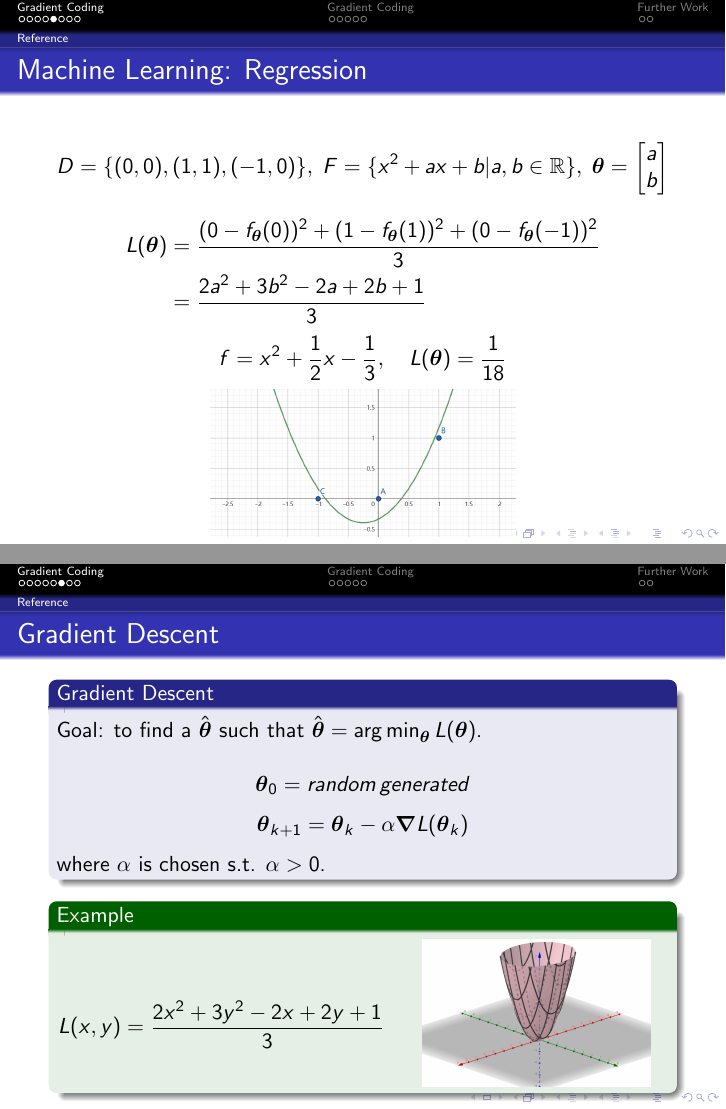
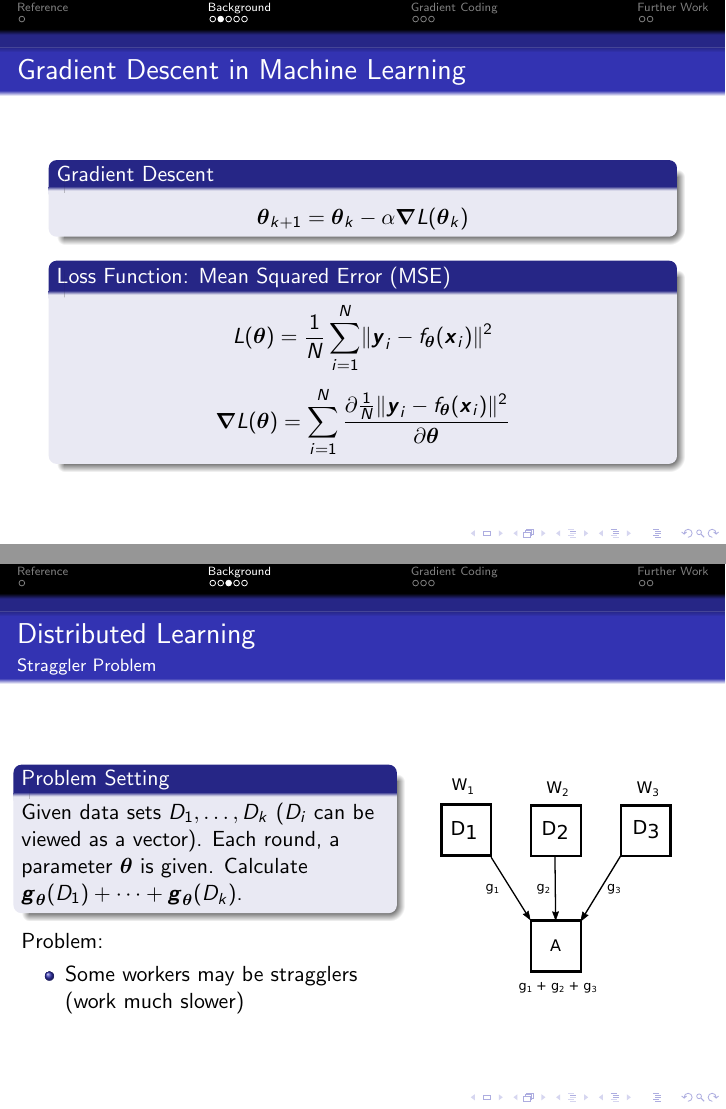
Before and after one commit to zhzhwz/gradient-coding-slides, LaTeX slides (main.tex): pages 6 and 7 of 16 before the commit and pages 4 and 5 of 12 after it, joined at a grey line. Compiled offline with pdfLaTeX.

Commit message:
fin backgrond

```diff
--- a/main.tex
+++ b/main.tex
@@ -17,7 +17,7 @@
 
 \author{Runtian Zhu \\ \texttt{zhurt23@m.fudan.edu.cn}}
 
-\date{2023.11.2}
+\date{2023.11.9}
 
 \begin{document}
 
@@ -67,5 +61,3 @@
 
 \end{frame}
 
-\begin{frame}
-    \frametitle{Machine Learning: Regression}
@@ -85 +64 @@
-    \frametitle{Machine Learning: Regression}
+\section{Background}
@@ -111,52 +75,14 @@
         \[L(\boldsymbol{\theta}) = \frac{1}{N}\sum_{i = 1}^{N} \lVert\boldsymbol{y}_i - f_{\boldsymbol{\theta}}(\boldsymbol{x}_i)\rVert^2\]
     \end{block}
 
-\end{frame}
-
-\begin{frame}
-    \frametitle{Machine Learning: Regression}
-
     \[D = \{(0, 0), (1, 1), (-1, 0)\},\; F = \{x^2 + ax + b \vert a, b \in \mathbb{R}\}, \;\boldsymbol{\theta} = \begin{bmatrix}
         a \\
         b
     \end{bmatrix}\]
-    \begin{align*}
-        L(\boldsymbol{\theta}) &= \frac{(0 - f_{\boldsymbol{\theta}}(0))^2 + (1 - f_{\boldsymbol{\theta}}(1))^2 + (0 - f_{\boldsymbol{\theta}}(-1))^2}{3} \\
-        &= \frac{2a^{2} + 3b^{2} - 2a + 2b + 1}{3}
-    \end{align*}
-    \[f = x^2 + \frac{1}{2}x - \frac{1}{3},\quad L(\boldsymbol{\theta}) = \frac{1}{18}\]
-    \centering
-    \includegraphics[height=.3\textheight]{res/function.png}
 
 \end{frame}
 
-\begin{frame}
-
-\frametitle{Gradient Descent}
-
-\begin{block}{Gradient Descent}
-    Goal: to find a $\hat{\boldsymbol{\theta}}$ such that $\hat{\boldsymbol{\theta}} = \argmin_{\boldsymbol{\theta}} L(\boldsymbol{\theta})$.
-
-    \[\boldsymbol{\theta}_{0} = random\,generated\]
-    \[\boldsymbol{\theta}_{k + 1} = \boldsymbol{\theta}_{k} - \alpha\boldsymbol{\nabla} L(\boldsymbol{\theta}_{k})\]
-
-    where $\alpha$ is chosen s.t. $\alpha > 0$.
-\end{block}
-
-\begin{example}
-    \begin{columns}
-        \begin{column}{.5\textwidth}
-            \[L(x, y) = \frac{2x^{2} + 3y^{2} - 2x + 2y + 1}{3}\]
-        \end{column}
-        \begin{column}{.4\textwidth}
-            \includegraphics[height=.3\textheight]{res/func3d.png}
-        \end{column}
-    \end{columns}
-\end{example}
-
-\end{frame}
-
-\begin{frame}{Distributed Learning}{Gradient Descent in Machine Learning}
+\begin{frame}{Gradient Descent in Machine Learning}
 
 \begin{block}{Gradient Descent}
     \[\boldsymbol{\theta}_{k + 1} = \boldsymbol{\theta}_{k} - \alpha\boldsymbol{\nabla} L(\boldsymbol{\theta}_{k})\]
@@ -165,10 +91,26 @@
 \begin{block}{Loss Function: Mean Squared Error (MSE)}
     \[L(\boldsymbol{\theta}) = \frac{1}{N}\sum_{i = 1}^{N} \lVert\boldsymbol{y}_i - f_{\boldsymbol{\theta}}(\boldsymbol{x}_i)\rVert^2\]
     \[\boldsymbol{\nabla}L(\boldsymbol{\theta}) = \sum_{i = 1}^{N}\frac{\partial\frac{1}{N}\lVert\boldsymbol{y}_i - f_{\boldsymbol{\theta}}(\boldsymbol{x}_i)\rVert^2}{\partial\boldsymbol{\theta}}\]
-    Gradient can be calculated distributedly
 \end{block}
 
 \end{frame}
 
 \begin{frame}{Distributed Learning}{Straggler Problem}
+    \begin{columns}
+        \begin{column}{0.6\textwidth}
+            \begin{block}{Problem Setting}
+                Given data sets $D_1, \dots, D_k$ ($D_i$ can be viewed as a vector). Each round, a parameter $\boldsymbol{\theta}$ is given. Calculate $\boldsymbol{g}_{\boldsymbol{\theta}}(D_1) + \dots + \boldsymbol{g}_{\boldsymbol{\theta}}(D_k)$.
+            \end{block}
+            Problem:
+            \begin{itemize}
+                \item Some workers may be stragglers (work much slower)
+            \end{itemize}
 
+        \end{column}
+        \begin{column}{0.48\textwidth}
+            \begin{figure}
+                \centering
+                \includegraphics[height=.5\textheight]{res/distributed_learning.pdf}
+            \end{figure}
+        \end{column}
+    \end{columns}
@@ -199,16 +121,6 @@ Possible Solutions:
 \begin{figure}
     \centering
     \includegraphics[height=.7\textheight]{res/replicate.pdf}
-    % \begin{minipage}[t]{0.48\textwidth}
-    %     \centering
-    %     \includegraphics[width=\textwidth]{res/replicate.pdf}
-    %     \caption{Replication}
-    %     \end{minipage}
-    %     \begin{minipage}[t]{0.48\textwidth}
-    %     \centering
-    %     \includegraphics[width=\textwidth]{res/distributed_learning.pdf}
-    %     \caption{Naive synchronous gradient descent}
-    % \end{minipage}
 \end{figure}
 
 \end{frame}
```
Also changed, not shown: main.tex (72 more changed lines).
